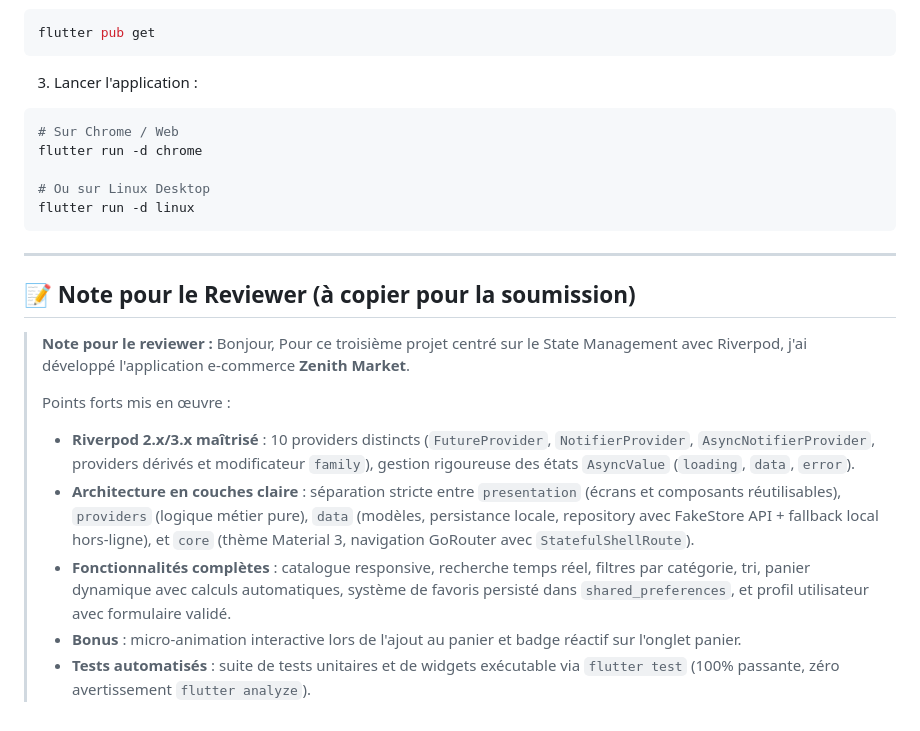
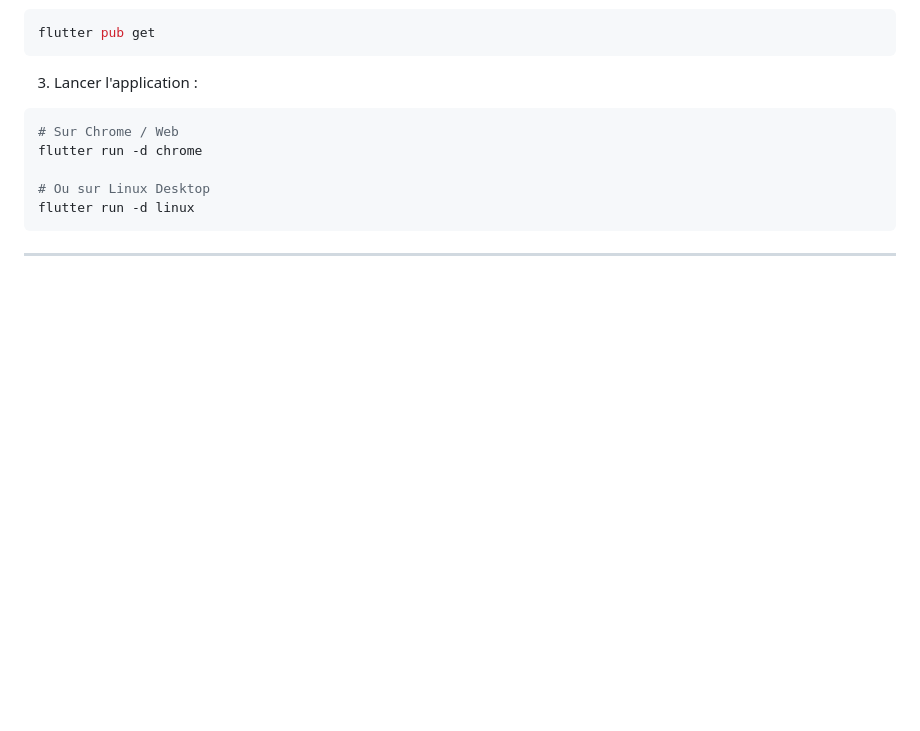
Before and after one commit to Jacky601/Zenith_Market, a Markdown page: README.md, the part around the change. Rendered like a GitHub page; blank space fills up the shorter version.

Commit message:
Correction2

````diff
--- a/README.md
+++ b/README.md
@@ -135,16 +135,3 @@ flutter run -d linux
 ```
 
 ---
-
-## 📝 Note pour le Reviewer (à copier pour la soumission)
-
-> **Note pour le reviewer :**
-> Bonjour,
-> Pour ce troisième projet centré sur le State Management avec Riverpod, j'ai développé l'application e-commerce **Zenith Market**.
->
-> Points forts mis en œuvre :
-> - **Riverpod 2.x/3.x maîtrisé** : 10 providers distincts (`FutureProvider`, `NotifierProvider`, `AsyncNotifierProvider`, providers dérivés et modificateur `family`), gestion rigoureuse des états `AsyncValue` (`loading`, `data`, `error`).
-> - **Architecture en couches claire** : séparation stricte entre `presentation` (écrans et composants réutilisables), `providers` (logique métier pure), `data` (modèles, persistance locale, repository avec FakeStore API + fallback local hors-ligne), et `core` (thème Material 3, navigation GoRouter avec `StatefulShellRoute`).
-> - **Fonctionnalités complètes** : catalogue responsive, recherche temps réel, filtres par catégorie, tri, panier dynamique avec calculs automatiques, système de favoris persisté dans `shared_preferences`, et profil utilisateur avec formulaire validé.
-> - **Bonus** : micro-animation interactive lors de l'ajout au panier et badge réactif sur l'onglet panier.
-> - **Tests automatisés** : suite de tests unitaires et de widgets exécutable via `flutter test` (100% passante, zéro avertissement `flutter analyze`).
````
